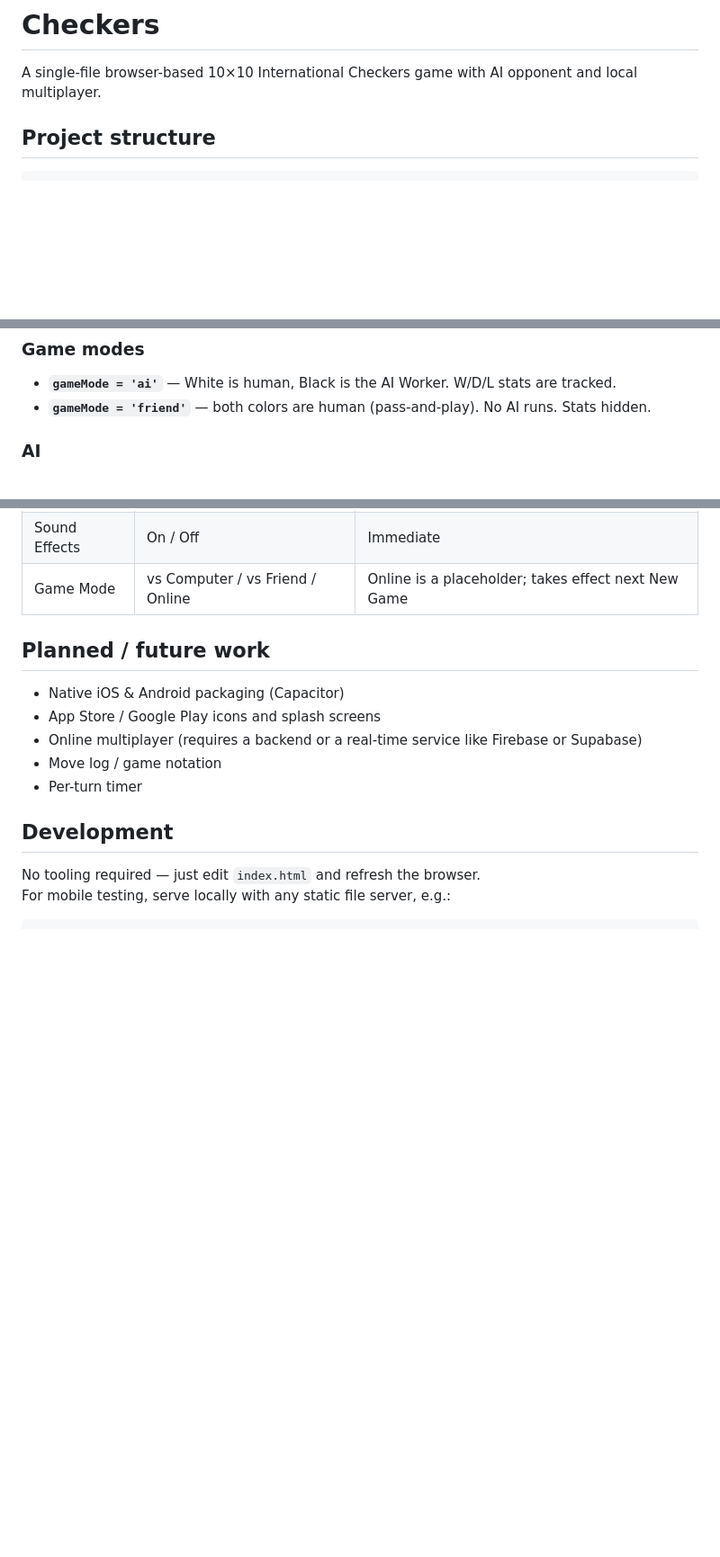
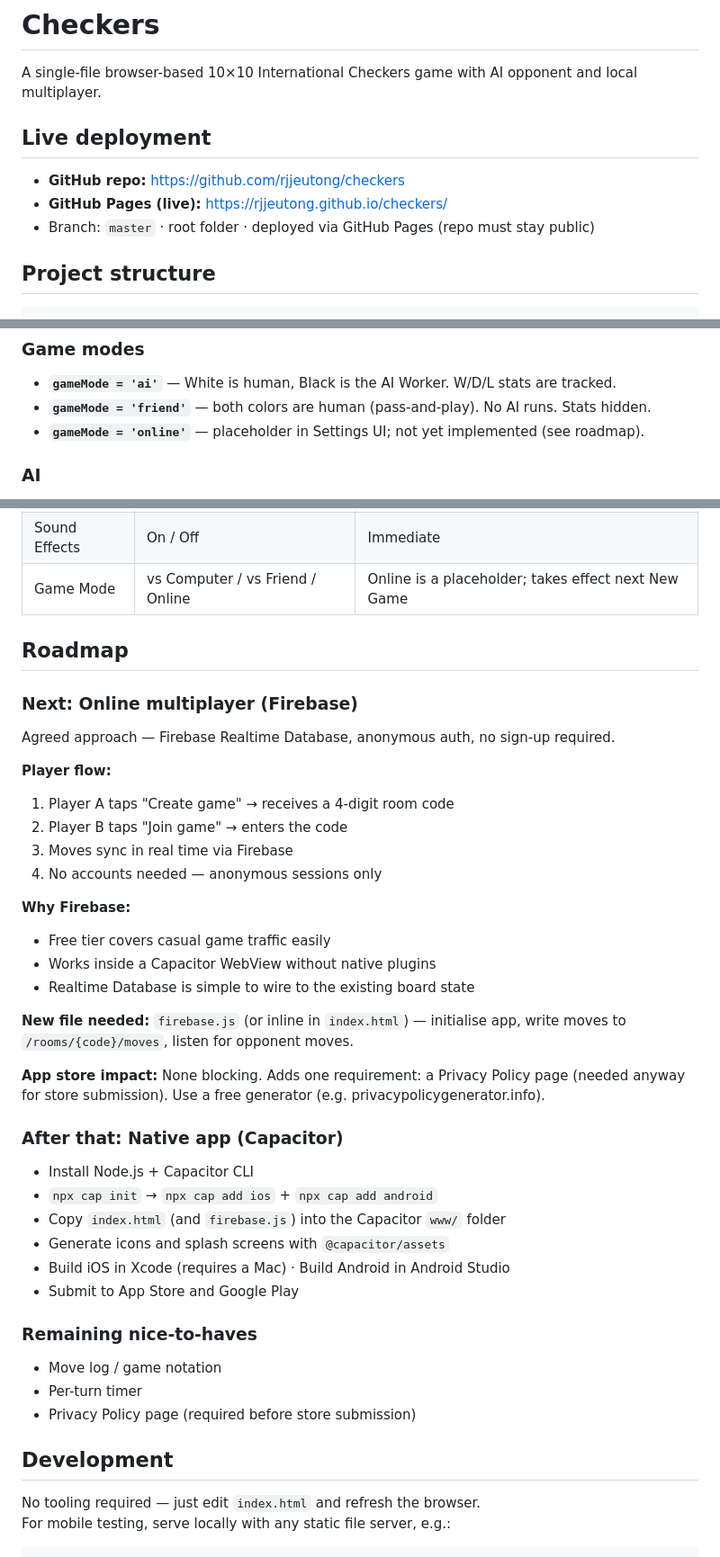
Before and after one commit to rjjeutong/checkers, a Markdown page: CLAUDE.md, 3 parts joined by grey strips. Shown at 90% size. Drawn GitHub-style; blank space fills up the shorter version.

Commit message:
Update CLAUDE.md with deployment info and roadmap
Adds live GitHub Pages URL, online multiplayer plan (Firebase),
Capacitor packaging steps, and privacy policy note.

Co-Authored-By: Claude Sonnet 4.6 <noreply@anthropic.com>

```diff
--- a/CLAUDE.md
+++ b/CLAUDE.md
@@ -1,6 +1,12 @@
 # Checkers
 
 A single-file browser-based 10×10 International Checkers game with AI opponent and local multiplayer.
+
+## Live deployment
+
+- **GitHub repo:** https://github.com/rjjeutong/checkers
+- **GitHub Pages (live):** https://rjjeutong.github.io/checkers/
+- Branch: `master` · root folder · deployed via GitHub Pages (repo must stay public)
 
 ## Project structure
 
@@ -45,6 +51,7 @@ Only dark squares `(row + col) % 2 === 0` ever hold pieces.
 
 - **`gameMode = 'ai'`** — White is human, Black is the AI Worker. W/D/L stats are tracked.
 - **`gameMode = 'friend'`** — both colors are human (pass-and-play). No AI runs. Stats hidden.
+- **`gameMode = 'online'`** — placeholder in Settings UI; not yet implemented (see roadmap).
 
 ### AI
 
@@ -74,13 +81,41 @@ Undo in AI mode always resets `turn` to `'w'`; in friend mode it restores the sa
 | Sound Effects | On / Off | Immediate |
 | Game Mode | vs Computer / vs Friend / Online | Online is a placeholder; takes effect next New Game |
 
-## Planned / future work
+## Roadmap
 
-- Native iOS & Android packaging (Capacitor)
-- App Store / Google Play icons and splash screens
-- Online multiplayer (requires a backend or a real-time service like Firebase or Supabase)
+### Next: Online multiplayer (Firebase)
+
+Agreed approach — Firebase Realtime Database, anonymous auth, no sign-up required.
+
+**Player flow:**
+1. Player A taps "Create game" → receives a 4-digit room code
+2. Player B taps "Join game" → enters the code
+3. Moves sync in real time via Firebase
+4. No accounts needed — anonymous sessions only
+
+**Why Firebase:**
+- Free tier covers casual game traffic easily
+- Works inside a Capacitor WebView without native plugins
+- Realtime Database is simple to wire to the existing board state
+
+**New file needed:** `firebase.js` (or inline in `index.html`) — initialise app, write moves to `/rooms/{code}/moves`, listen for opponent moves.
+
+**App store impact:** None blocking. Adds one requirement: a Privacy Policy page (needed anyway for store submission). Use a free generator (e.g. privacypolicygenerator.info).
+
+### After that: Native app (Capacitor)
+
+- Install Node.js + Capacitor CLI
+- `npx cap init` → `npx cap add ios` + `npx cap add android`
+- Copy `index.html` (and `firebase.js`) into the Capacitor `www/` folder
+- Generate icons and splash screens with `@capacitor/assets`
+- Build iOS in Xcode (requires a Mac) · Build Android in Android Studio
+- Submit to App Store and Google Play
+
+### Remaining nice-to-haves
+
 - Move log / game notation
 - Per-turn timer
+- Privacy Policy page (required before store submission)
 
 ## Development
 
```
